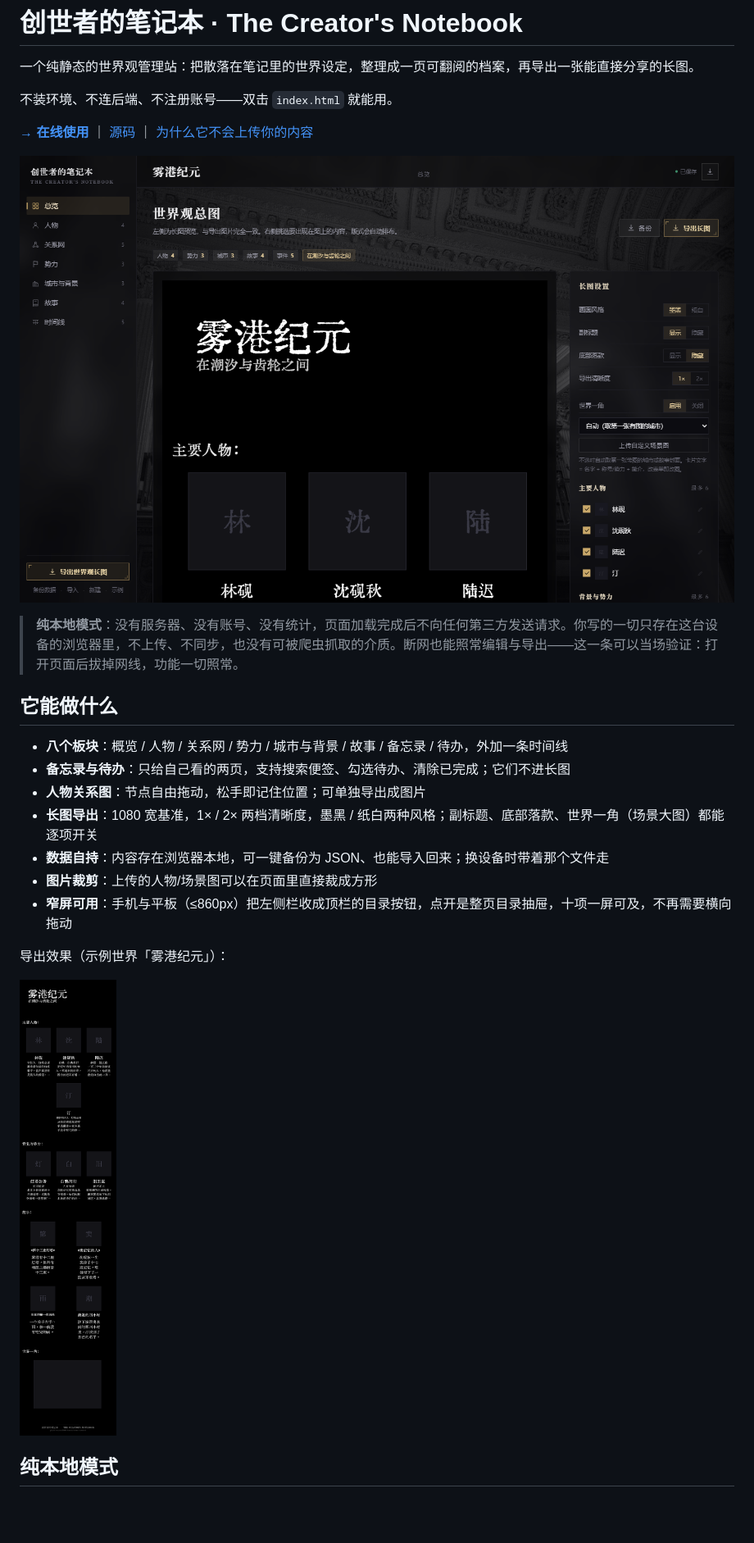
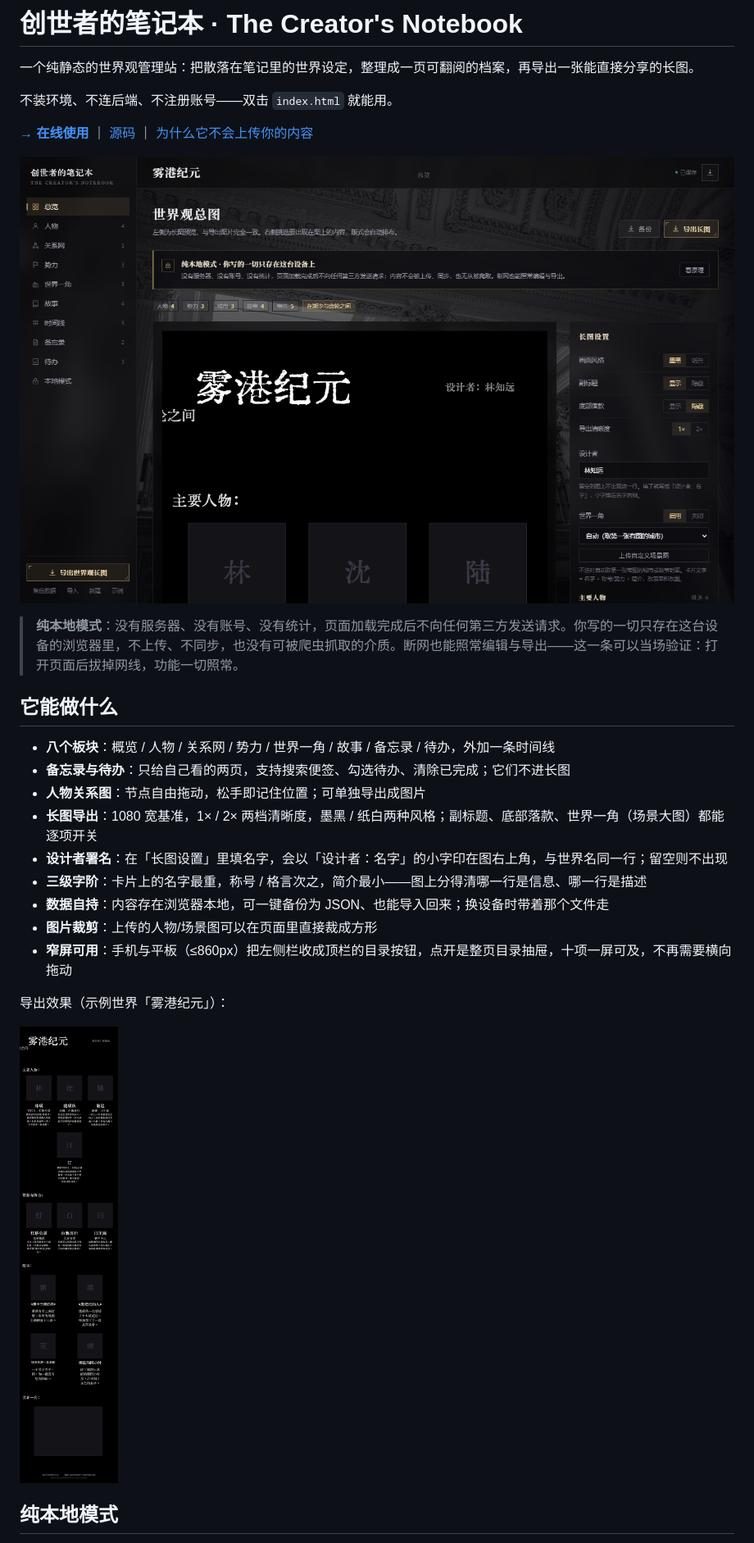
Before and after one commit to nsnd3000-dotcom/creator-notebook, a Markdown page: README.md, the part around the change. Shown at 82% size. Drawn GitHub-style; pictures changed too: docs/export-poster.png, docs/ui.png; blank space fills up the shorter version.

```diff
--- a/README.md
+++ b/README.md
@@ -12,10 +12,12 @@
 
 ## 它能做什么
 
-- **八个板块**：概览 / 人物 / 关系网 / 势力 / 城市与背景 / 故事 / 备忘录 / 待办，外加一条时间线
+- **八个板块**：概览 / 人物 / 关系网 / 势力 / 世界一角 / 故事 / 备忘录 / 待办，外加一条时间线
 - **备忘录与待办**：只给自己看的两页，支持搜索便签、勾选待办、清除已完成；它们不进长图
 - **人物关系图**：节点自由拖动，松手即记住位置；可单独导出成图片
 - **长图导出**：1080 宽基准，1× / 2× 两档清晰度，墨黑 / 纸白两种风格；副标题、底部落款、世界一角（场景大图）都能逐项开关
+- **设计者署名**：在「长图设置」里填名字，会以「设计者：名字」的小字印在图右上角，与世界名同一行；留空则不出现
+- **三级字阶**：卡片上的名字最重，称号 / 格言次之，简介最小——图上分得清哪一行是信息、哪一行是描述
 - **数据自持**：内容存在浏览器本地，可一键备份为 JSON、也能导入回来；换设备时带着那个文件走
 - **图片裁剪**：上传的人物/场景图可以在页面里直接裁成方形
 - **窄屏可用**：手机与平板（≤860px）把左侧栏收成顶栏的目录按钮，点开是整页目录抽屉，十项一屏可及，不再需要横向拖动
```
Also changed, not shown: 4 other files.
